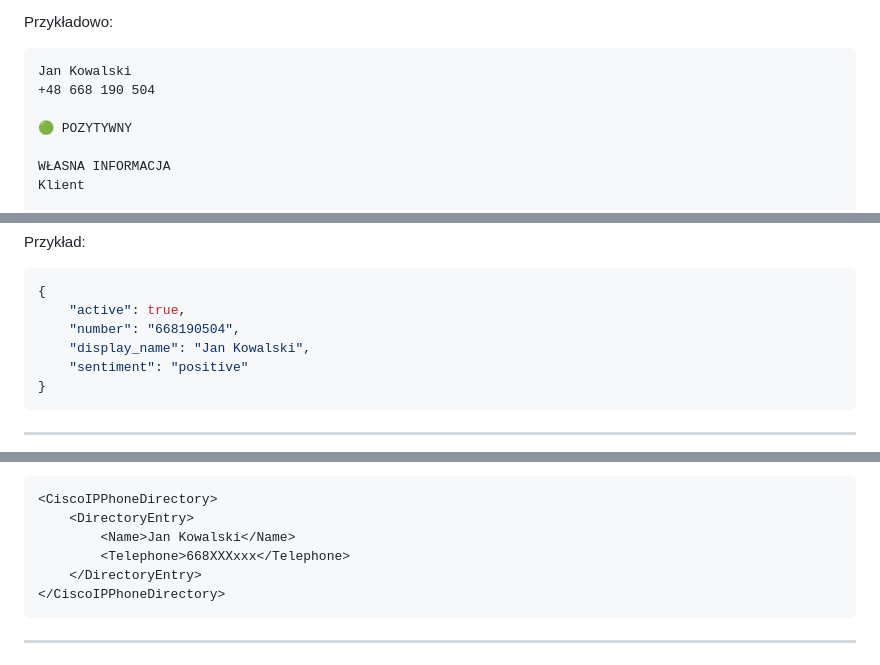
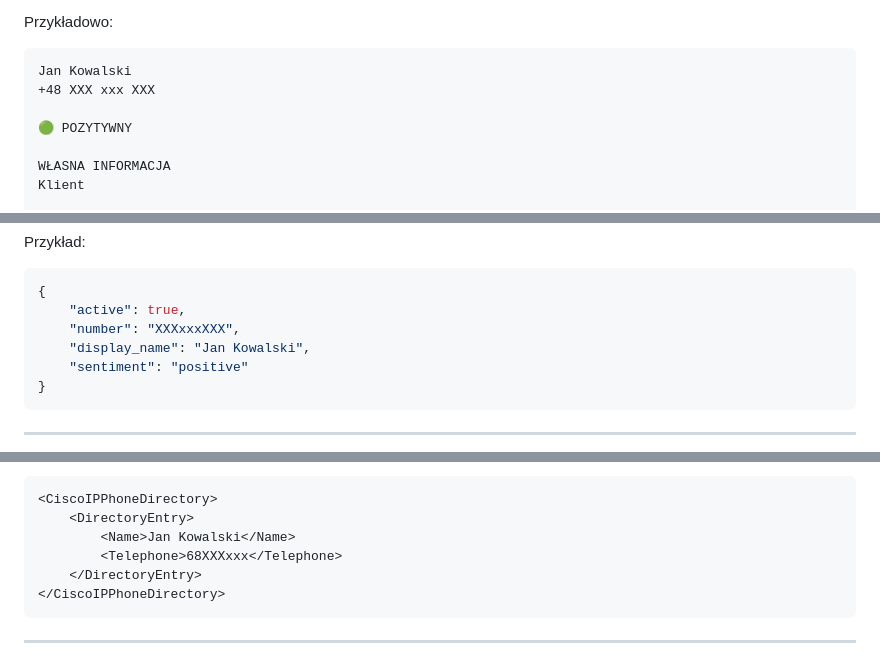
Before and after one commit to prometheus-00/FreePBX-ktodzwoni, a Markdown page: README.md, 3 parts joined by grey strips. Drawn GitHub-style.

````diff
--- a/README.md
+++ b/README.md
@@ -374,7 +374,7 @@ Przykładowo:
 
 ```text
 Jan Kowalski
-+48 668 190 504
++48 XXX xxx XXX
 
 🟢 POZYTYWNY
 
@@ -574,7 +574,7 @@ Przykład:
 ```json
 {
     "active": true,
-    "number": "668190504",
+    "number": "XXXxxxXXX",
     "display_name": "Jan Kowalski",
     "sentiment": "positive"
 }
@@ -1060,7 +1060,7 @@ Format katalogu:
 <CiscoIPPhoneDirectory>
     <DirectoryEntry>
         <Name>Jan Kowalski</Name>
-        <Telephone>668XXXxxx</Telephone>
+        <Telephone>68XXXxxx</Telephone>
     </DirectoryEntry>
 </CiscoIPPhoneDirectory>
 ```
````
Also changed, not shown: other parts of README.md (+3 -3 lines).
